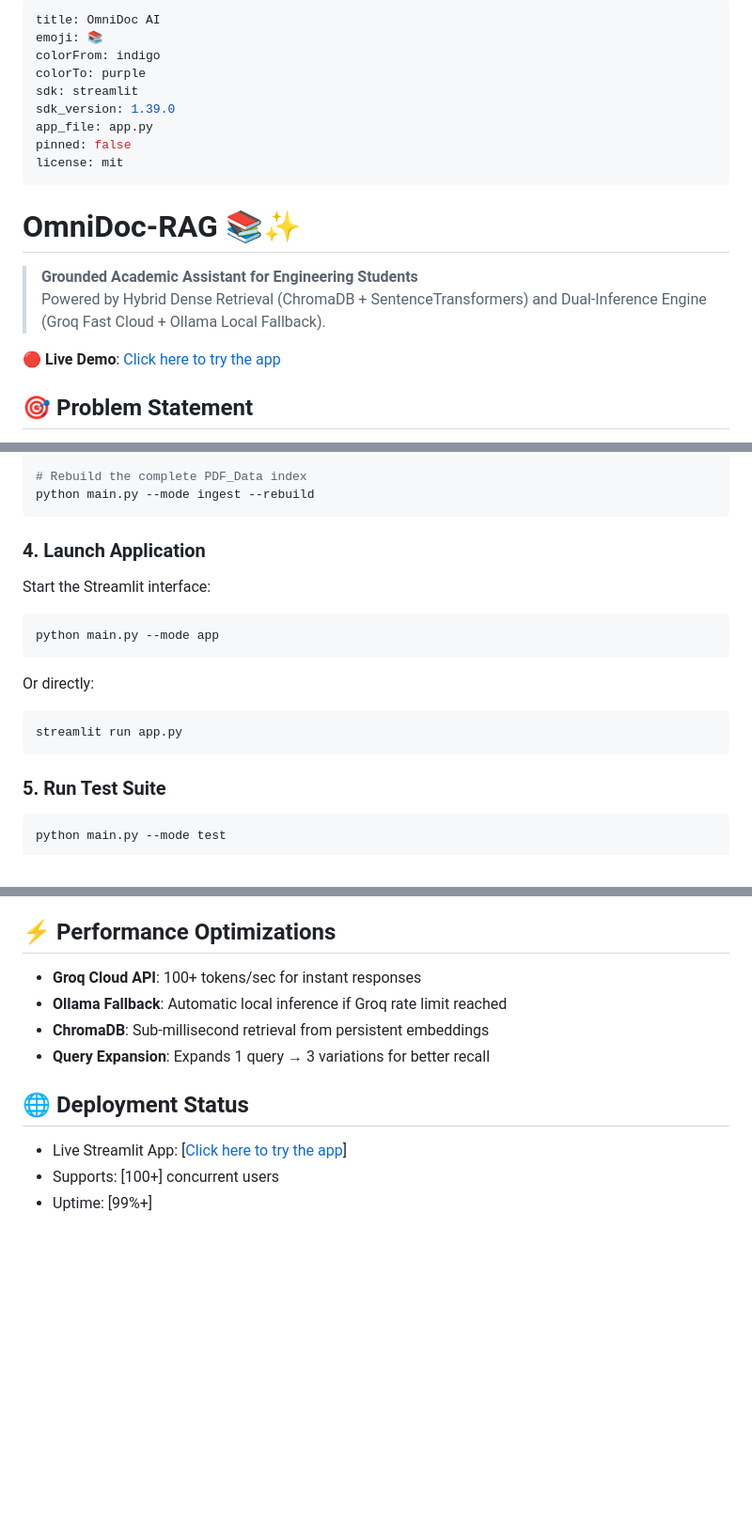
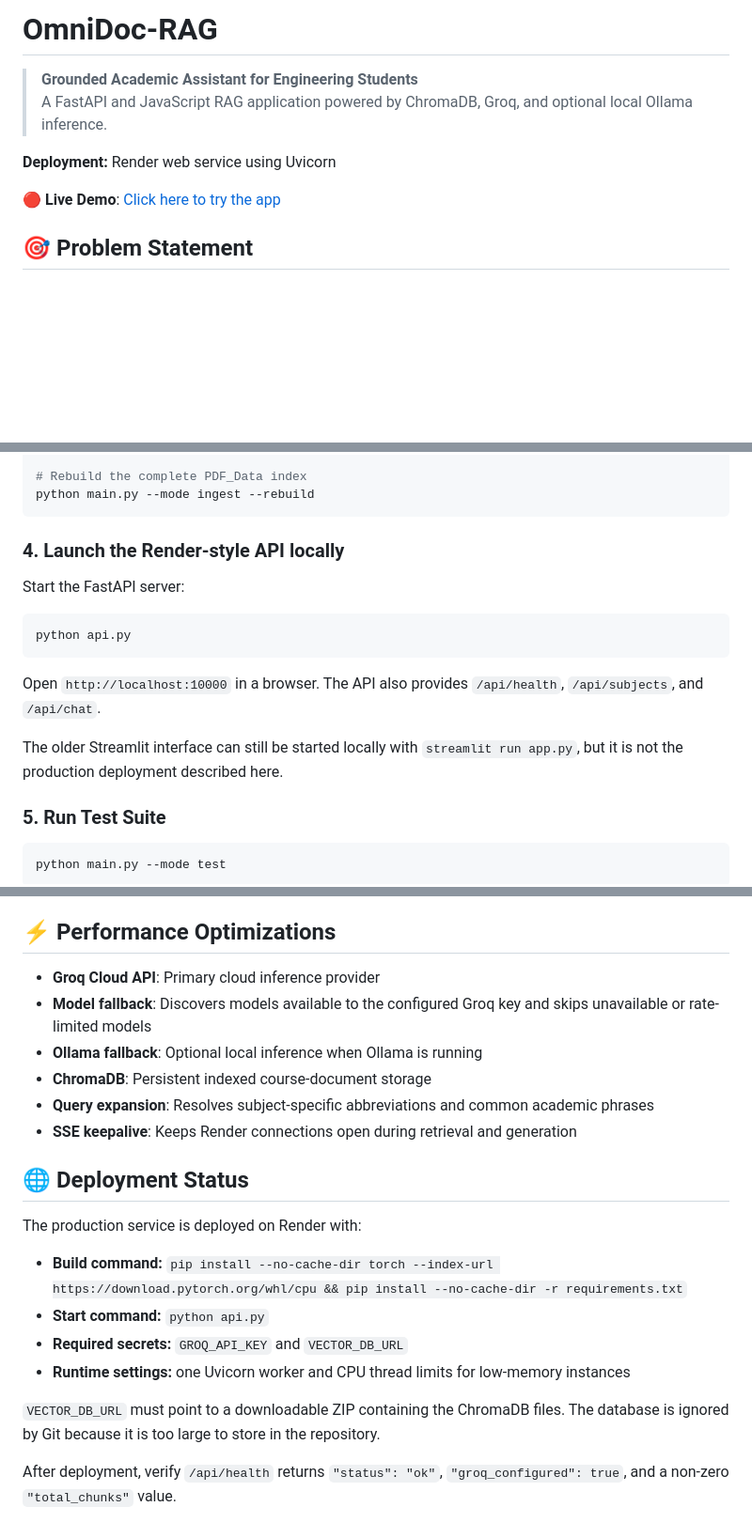
Before and after one commit to Sai-AI-C/RAG, a Markdown page: README.md, 3 parts joined by grey strips. Shown at 94% size. GitHub-like rendering; blank space fills up the shorter version.

Commit message:
Update README for Render deployment

````diff
--- a/README.md
+++ b/README.md
@@ -1,21 +1,12 @@
----
-title: OmniDoc AI
-emoji: 📚
-colorFrom: indigo
-colorTo: purple
-sdk: streamlit
-sdk_version: 1.39.0
-app_file: app.py
-pinned: false
-license: mit
----
-
-# OmniDoc-RAG 📚✨
+# OmniDoc-RAG
 
 > **Grounded Academic Assistant for Engineering Students**
-> Powered by Hybrid Dense Retrieval (ChromaDB + SentenceTransformers) and Dual-Inference Engine (Groq Fast Cloud + Ollama Local Fallback).
+> A FastAPI and JavaScript RAG application powered by ChromaDB, Groq, and optional local Ollama inference.
+
+**Deployment:** Render web service using Uvicorn
 
 🔴 **Live Demo**: [Click here to try the app](https://omnidoc-rag-360.streamlit.app/)
+
 
 ## 🎯 Problem Statement
 - Engineering students face fragmented course materials across 38+ subjects
@@ -153,15 +145,15 @@ python main.py --mode ingest --subject MSF --rebuild
 python main.py --mode ingest --rebuild
 ```
 
-### 4. Launch Application
-Start the Streamlit interface:
+### 4. Launch the Render-style API locally
+Start the FastAPI server:
 ```bash
-python main.py --mode app
+python api.py
 ```
-Or directly:
-```bash
-streamlit run app.py
-```
+
+Open `http://localhost:10000` in a browser. The API also provides `/api/health`, `/api/subjects`, and `/api/chat`.
+
+The older Streamlit interface can still be started locally with `streamlit run app.py`, but it is not the production deployment described here.
 
 ### 5. Run Test Suite
 ```bash
@@ -184,12 +176,21 @@ python main.py --mode test
 
 ## ⚡ Performance Optimizations
 
-- **Groq Cloud API**: 100+ tokens/sec for instant responses
-- **Ollama Fallback**: Automatic local inference if Groq rate limit reached
-- **ChromaDB**: Sub-millisecond retrieval from persistent embeddings
-- **Query Expansion**: Expands 1 query → 3 variations for better recall
+- **Groq Cloud API**: Primary cloud inference provider
+- **Model fallback**: Discovers models available to the configured Groq key and skips unavailable or rate-limited models
+- **Ollama fallback**: Optional local inference when Ollama is running
+- **ChromaDB**: Persistent indexed course-document storage
+- **Query expansion**: Resolves subject-specific abbreviations and common academic phrases
+- **SSE keepalive**: Keeps Render connections open during retrieval and generation
 
 ## 🌐 Deployment Status
-- Live Streamlit App: [[Click here to try the app](https://omnidoc-rag-360.streamlit.app/)]
-- Supports: [100+] concurrent users
-- Uptime: [99%+]
+The production service is deployed on Render with:
+
+- **Build command:** `pip install --no-cache-dir torch --index-url https://download.pytorch.org/whl/cpu && pip install --no-cache-dir -r requirements.txt`
+- **Start command:** `python api.py`
+- **Required secrets:** `GROQ_API_KEY` and `VECTOR_DB_URL`
+- **Runtime settings:** one Uvicorn worker and CPU thread limits for low-memory instances
+
+`VECTOR_DB_URL` must point to a downloadable ZIP containing the ChromaDB files. The database is ignored by Git because it is too large to store in the repository.
+
+After deployment, verify `/api/health` returns `"status": "ok"`, `"groq_configured": true`, and a non-zero `"total_chunks"` value.
````
Also changed, not shown: other parts of README.md (+11 -10 lines).
